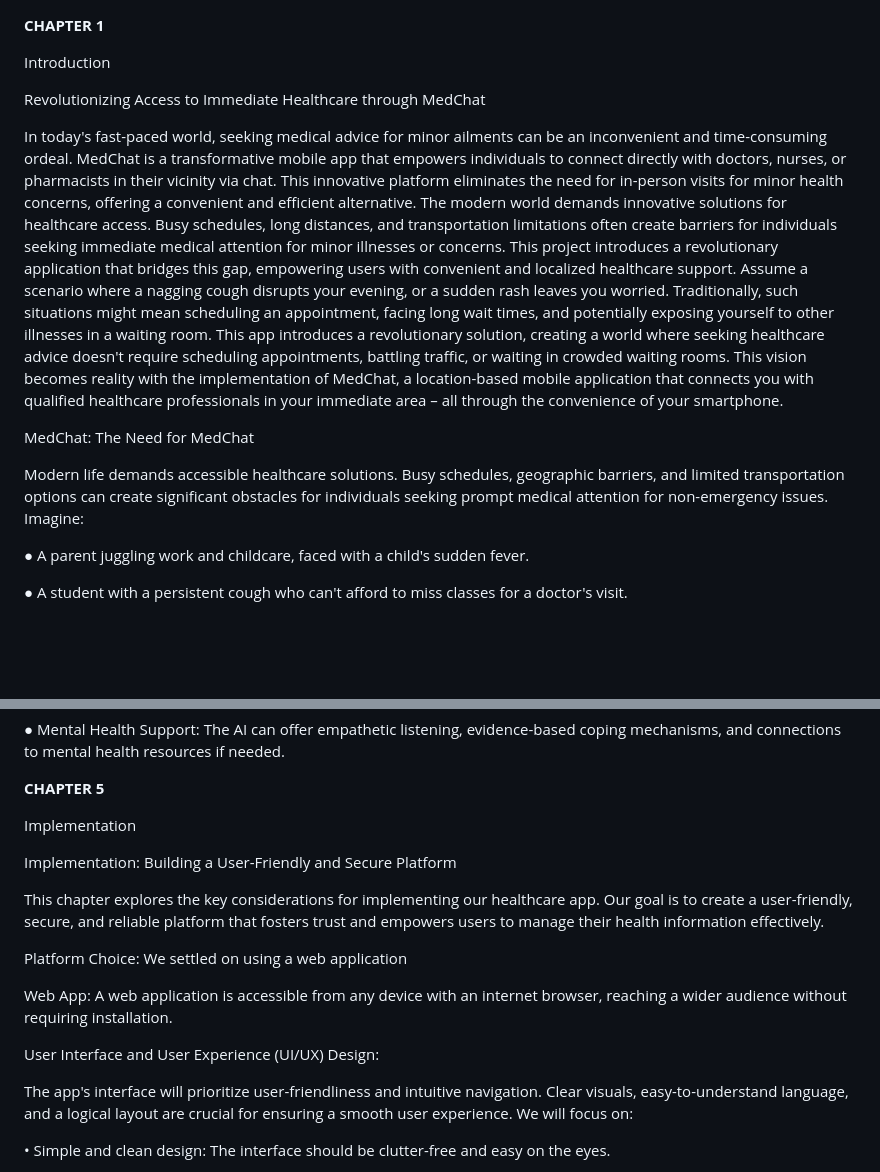
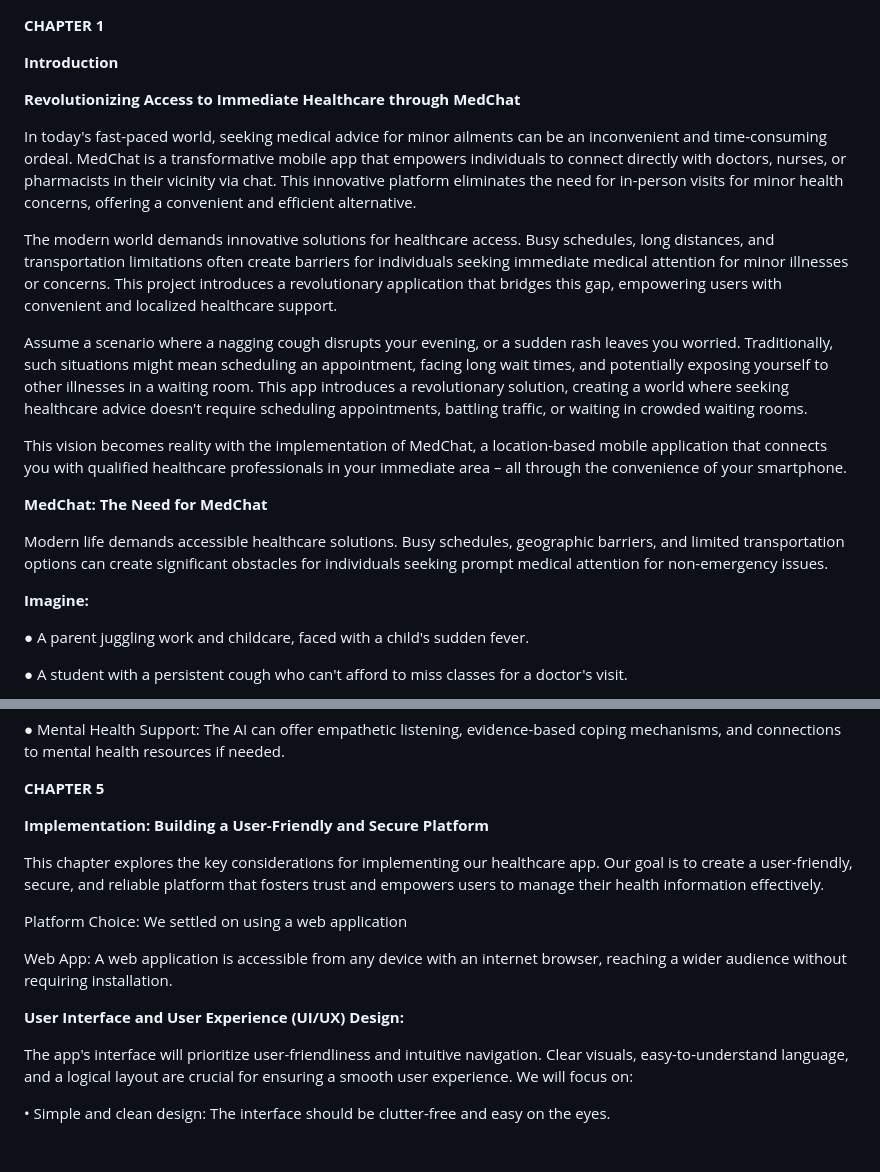
Before and after one commit to aishadeen/MedChat, a Markdown page: README.md, 2 parts joined by grey strips. GitHub-like rendering; blank space fills up the shorter version.

```diff
--- a/README.md
+++ b/README.md
@@ -1,17 +1,22 @@
 **CHAPTER 1**
 
-Introduction
+**Introduction**
 
-Revolutionizing Access to Immediate Healthcare through MedChat
+**Revolutionizing Access to Immediate Healthcare through MedChat**
 
 In today's fast-paced world, seeking medical advice for minor ailments can be an inconvenient and time-consuming ordeal. MedChat is a transformative mobile app that empowers individuals to connect directly with doctors, nurses, or pharmacists in their vicinity via chat. This innovative platform eliminates the need for in-person visits for minor health concerns, offering a convenient and efficient alternative.
+
 The modern world demands innovative solutions for healthcare access. Busy schedules, long distances, and transportation limitations often create barriers for individuals seeking immediate medical attention for minor illnesses or concerns. This project introduces a revolutionary application that bridges this gap, empowering users with convenient and localized healthcare support.
-Assume a scenario where a nagging cough disrupts your evening, or a sudden rash leaves you worried.  Traditionally, such situations might mean scheduling an appointment, facing long wait times, and potentially exposing yourself to other illnesses in a waiting room. This app introduces a revolutionary solution, creating a world where seeking healthcare advice doesn't require scheduling appointments, battling traffic, or waiting in crowded waiting rooms. This vision becomes reality with the implementation of MedChat, a location-based mobile application that connects you with qualified healthcare professionals in your immediate area – all through the convenience of your smartphone.
 
-MedChat: The Need for MedChat
+Assume a scenario where a nagging cough disrupts your evening, or a sudden rash leaves you worried.  Traditionally, such situations might mean scheduling an appointment, facing long wait times, and potentially exposing yourself to other illnesses in a waiting room. This app introduces a revolutionary solution, creating a world where seeking healthcare advice doesn't require scheduling appointments, battling traffic, or waiting in crowded waiting rooms.
+
+This vision becomes reality with the implementation of MedChat, a location-based mobile application that connects you with qualified healthcare professionals in your immediate area – all through the convenience of your smartphone.
+
+**MedChat: The Need for MedChat**
 
 Modern life demands accessible healthcare solutions. Busy schedules, geographic barriers, and limited transportation options can create significant obstacles for individuals seeking prompt medical attention for non-emergency issues.
-Imagine:
+
+**Imagine:**
 
 ●	A parent juggling work and childcare, faced with a child's sudden fever.
 
@@ -217,9 +202,7 @@ The integration of Gemini AI elevates MedChat to a new level of sophistication a
 
 **CHAPTER 5**
 
-Implementation
-
-Implementation: Building a User-Friendly and Secure Platform
+**Implementation: Building a User-Friendly and Secure Platform**
 
 This chapter explores the key considerations for implementing our healthcare app. Our goal is to create a user-friendly, secure, and reliable platform that fosters trust and empowers users to manage their health information effectively.
 
@@ -228,7 +211,7 @@ We settled on using a web application
 
 Web App: A web application is accessible from any device with an internet browser, reaching a wider audience without requiring installation.
 
-User Interface and User Experience (UI/UX) Design:
+**User Interface and User Experience (UI/UX) Design:**
 
 The app's interface will prioritize user-friendliness and intuitive navigation. Clear visuals, easy-to-understand language, and a logical layout are crucial for ensuring a smooth user experience.  We will focus on:
 
```
Also changed, not shown: other parts of README.md (+31 -51 lines).
